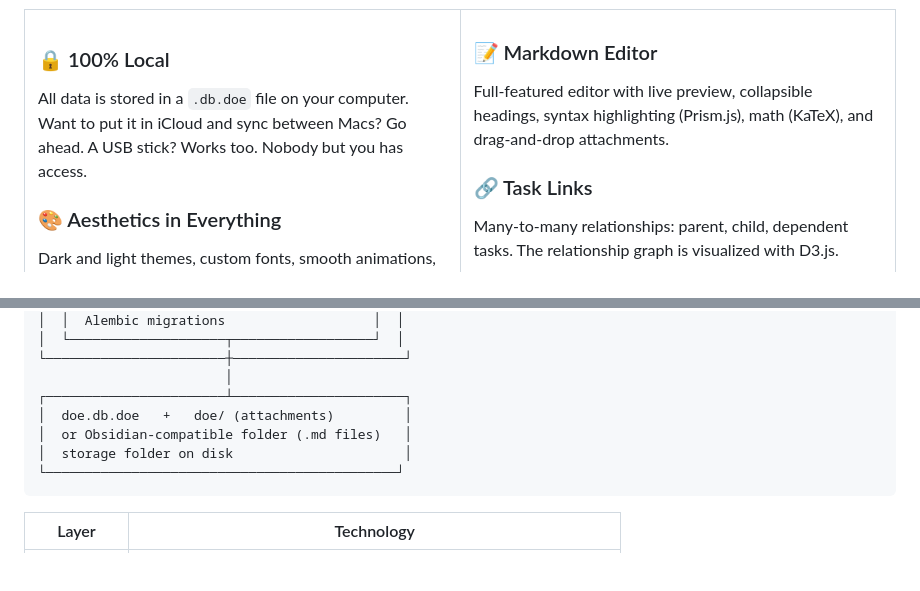
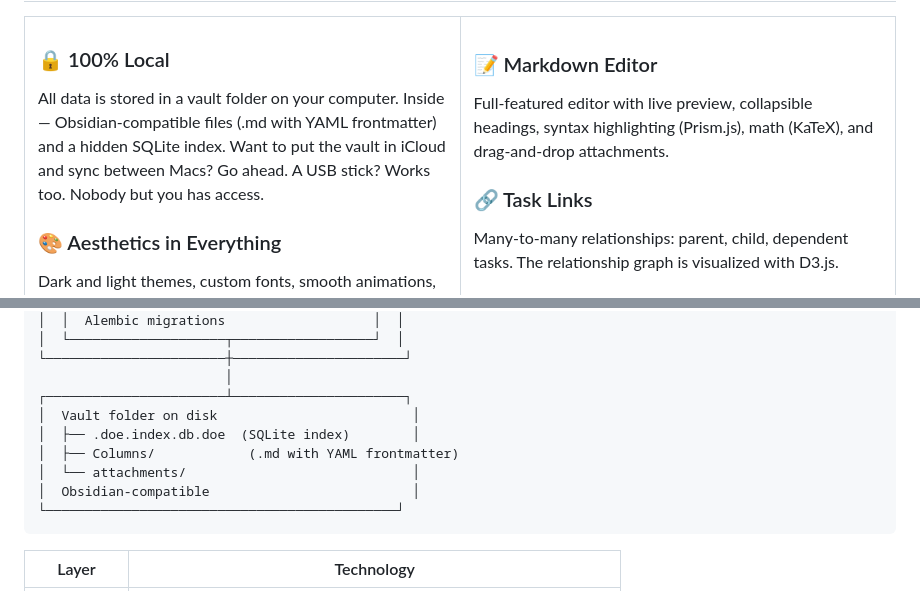
Before and after one commit to chr1stvoskrese/Doe, a Markdown page: README_EN.md, 2 parts joined by grey strips. Drawn GitHub-style; blank space fills up the shorter version.

````diff
--- a/README_EN.md
+++ b/README_EN.md
@@ -46,7 +46,7 @@
   <td width="50%">
 
 ### 🔒 100% Local
-All data is stored in a `.db.doe` file on your computer. Want to put it in iCloud and sync between Macs? Go ahead. A USB stick? Works too. Nobody but you has access.
+All data is stored in a vault folder on your computer. Inside — Obsidian-compatible files (.md with YAML frontmatter) and a hidden SQLite index. Want to put the vault in iCloud and sync between Macs? Go ahead. A USB stick? Works too. Nobody but you has access.
 
 ### 🎨 Aesthetics in Everything
 Dark and light themes, custom fonts, smooth animations, thoughtful typography. The board looks as good as it works.
@@ -176,9 +176,11 @@ python build.py
 └───────────────────────┼──────────────────────┘
                         │
 ┌───────────────────────┴──────────────────────┐
-│  doe.db.doe   +   doe/ (attachments)         │
-│  or Obsidian-compatible folder (.md files)   │
-│  storage folder on disk                      │
+│  Vault folder on disk                         │
+│  ├── .doe.index.db.doe  (SQLite index)        │
+│  ├── Columns/            (.md with YAML frontmatter)
+│  └── attachments/                             │
+│  Obsidian-compatible                          │
 └─────────────────────────────────────────────┘
 ```
 
````
Also changed, not shown: README.md (+6 -4 lines).
